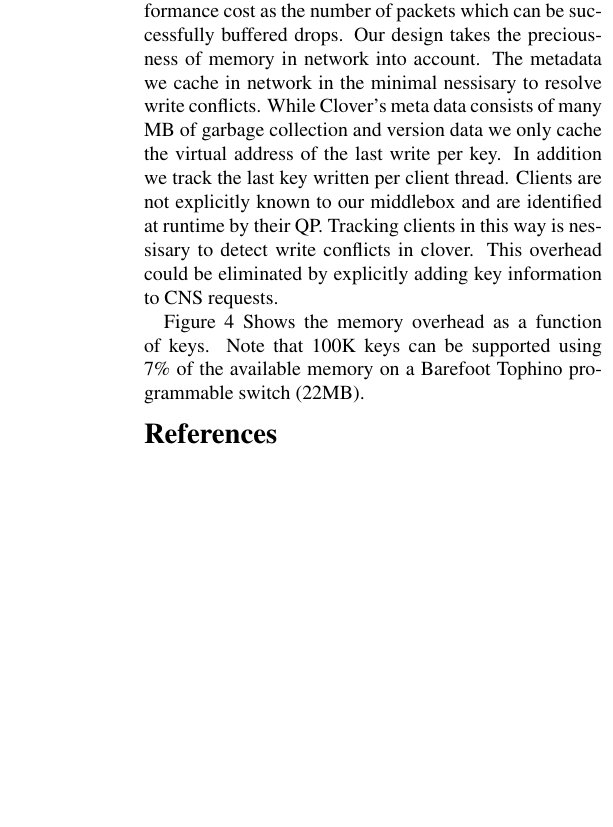
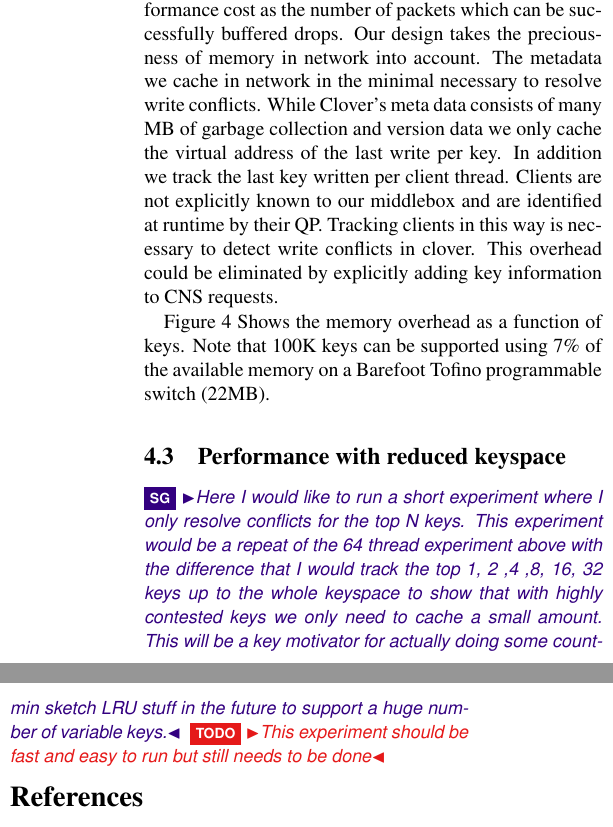
Before and after one commit to wantonsolutions/ddc-papers, a LaTeX document (WORDS21/paper.tex, which reads WORDS21/body.tex): part of one column of page 5 of 5 before the commit and two parts of the columns of page 5 of 5 after it, the two joined at a grey line, cut so that both start at the same text, the shorter picture padded with empty space. Compiled offline with pdfLaTeX.

Commit message:
spellcheck and added placeholder for a final experiment

```diff
--- a/WORDS21/body.tex
+++ b/WORDS21/body.tex
@@ -341,21 +341,32 @@ SRAM. Moreover the use of this memory is not free. Using memory for
 any purpose other than buffer packets has a direct performance cost as
 the number of packets which can be successfully buffered drops. Our
 design takes the preciousness of memory in network into account. The
-metadata we cache in network in the minimal nessisary to resolve write
+metadata we cache in network in the minimal necessary to resolve write
 conflicts. While Clover's meta data consists of many MB of garbage
 collection and version data we only cache the virtual address of the
 last write per key. In addition we track the last key written per
 client thread. Clients are not explicitly known to our middlebox and
 are identified at runtime by their QP. Tracking clients in this way is
-nessisary to detect write conflicts in clover. This overhead could be
+necessary to detect write conflicts in clover. This overhead could be
 eliminated by explicitly adding key information to CNS requests.
 
 Figure~\ref{fig:memory} Shows the memory overhead as a function of
 keys. Note that 100K keys can be supported using 7\% of the available
-memory on a Barefoot Tophino programmable switch (22MB).
+memory on a Barefoot Tofino programmable switch (22MB).
 
 \begin{figure}
     \includegraphics[width=0.45\textwidth]{fig/memory.pdf}
     \caption{Cost of caching metadata in network vs keyspace size.}
     \label{fig:memory}
 \end{figure}
+
+\subsection{Performance with reduced keyspace}
+\sg{Here I would like to run a short experiment where I only resolve
+conflicts for the top N keys. This experiment would be a repeat of the
+64 thread experiment above with the difference that I would track the
+top 1, 2 ,4 ,8, 16, 32 keys up to the whole keyspace to show that with
+highly contested keys we only need to cache a small amount. This will
+be a key motivator for actually doing some countmin sketch LRU stuff
+in the future to support a huge number of variable keys.}
+\todo{This experiment should be fast and easy to run but still needs
+to be done}
```
Also changed, not shown: WORDS21/body.tex (2 more changed lines).
